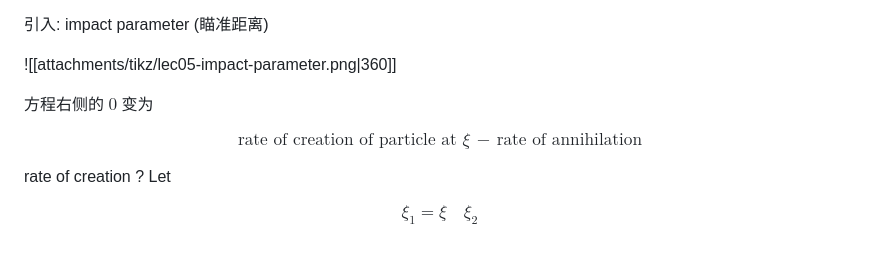
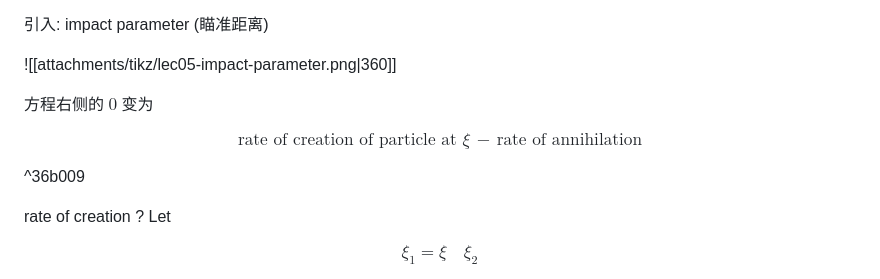
Before and after one commit to Ayaya-daze/Notes, a Markdown page: Physics/Topics in Statistical Mechanics/Lec_05.md, the part around the change. GitHub-like rendering; blank space fills up the shorter version.

Commit message:
Sync statistical mechanics notes with Obsidian vault

```diff
--- a/Physics/Topics in Statistical Mechanics/Lec_05.md
+++ b/Physics/Topics in Statistical Mechanics/Lec_05.md
@@ -234,6 +234,8 @@ $$
 \text{rate of creation of particle at }\xi \, -\, \text{rate of annihilation}
 $$
 
+^36b009
+
 rate of creation ? Let
 
 $$
```
Also changed, not shown: Physics/Topics in Statistical Mechanics/Lec_06.md (+1 -1 lines).
